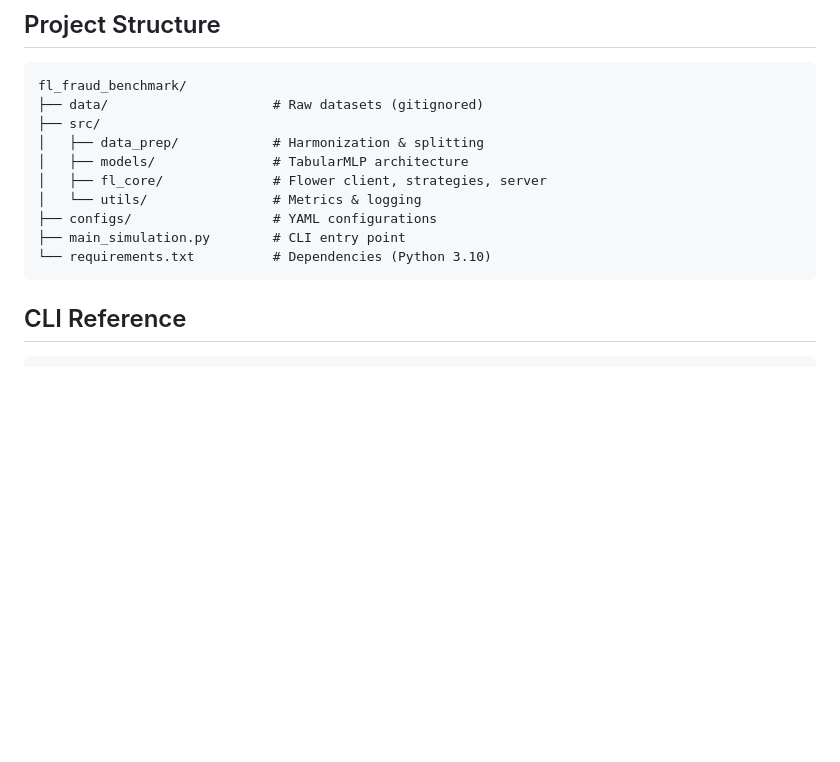
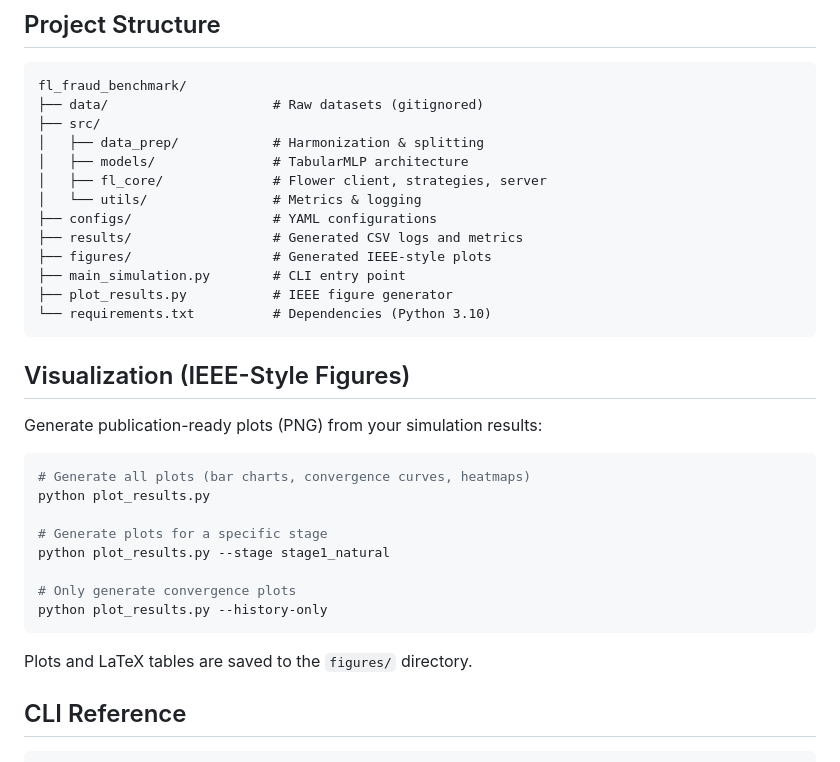
Before and after one commit to shubham148-st/Benchmarking_FL_Under_Cross-Institutional_Heterogeneity_in_Frraud_Detection, a Markdown page: README.md, the part around the change. Drawn GitHub-style; blank space fills up the shorter version.

````diff
--- a/README.md
+++ b/README.md
@@ -65,9 +65,29 @@ fl_fraud_benchmark/
 │   ├── fl_core/              # Flower client, strategies, server
 │   └── utils/                # Metrics & logging
 ├── configs/                  # YAML configurations
+├── results/                  # Generated CSV logs and metrics
+├── figures/                  # Generated IEEE-style plots
 ├── main_simulation.py        # CLI entry point
+├── plot_results.py           # IEEE figure generator
 └── requirements.txt          # Dependencies (Python 3.10)
 ```
+
+## Visualization (IEEE-Style Figures)
+
+Generate publication-ready plots (PNG) from your simulation results:
+
+```bash
+# Generate all plots (bar charts, convergence curves, heatmaps)
+python plot_results.py
+
+# Generate plots for a specific stage
+python plot_results.py --stage stage1_natural
+
+# Only generate convergence plots
+python plot_results.py --history-only
+```
+
+Plots and LaTeX tables are saved to the `figures/` directory.
 
 ## CLI Reference
 
````
